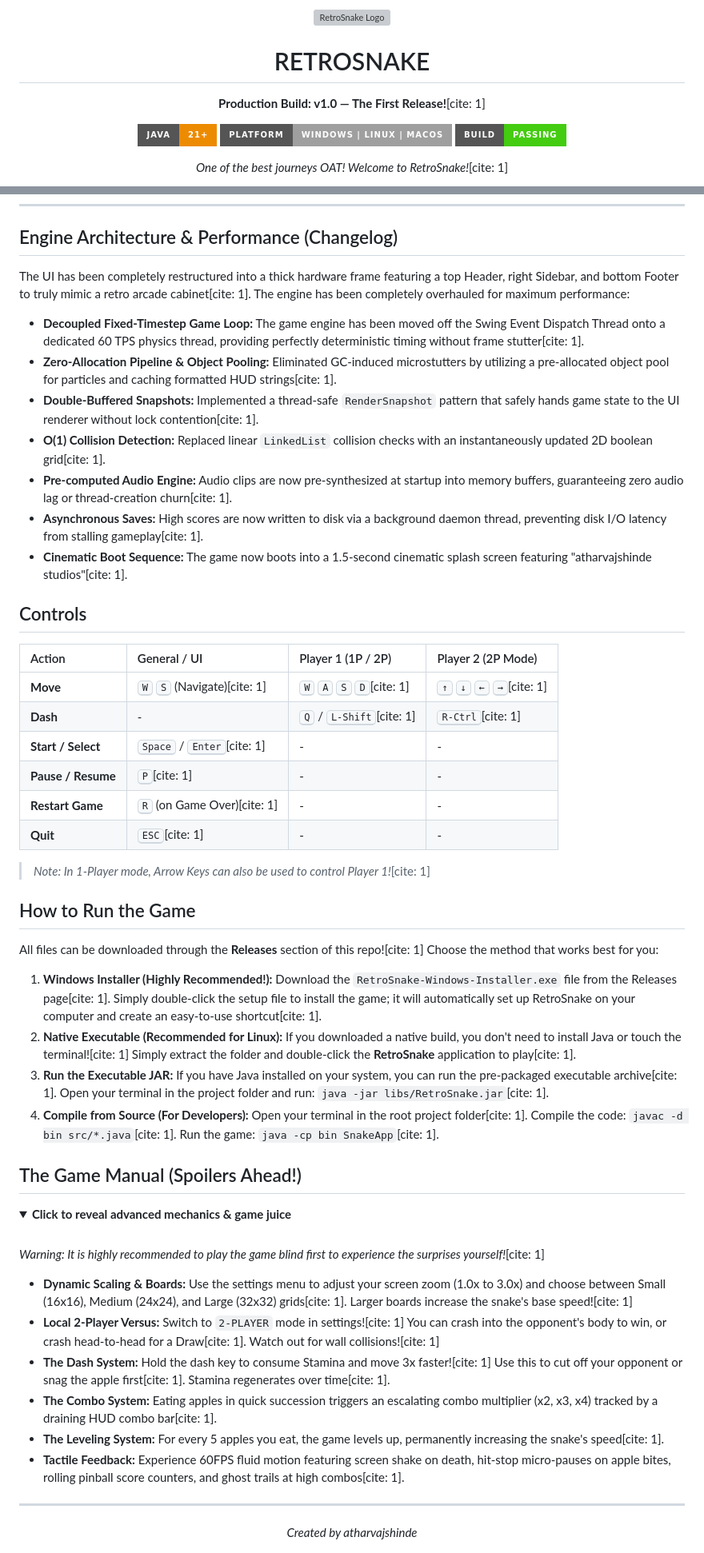
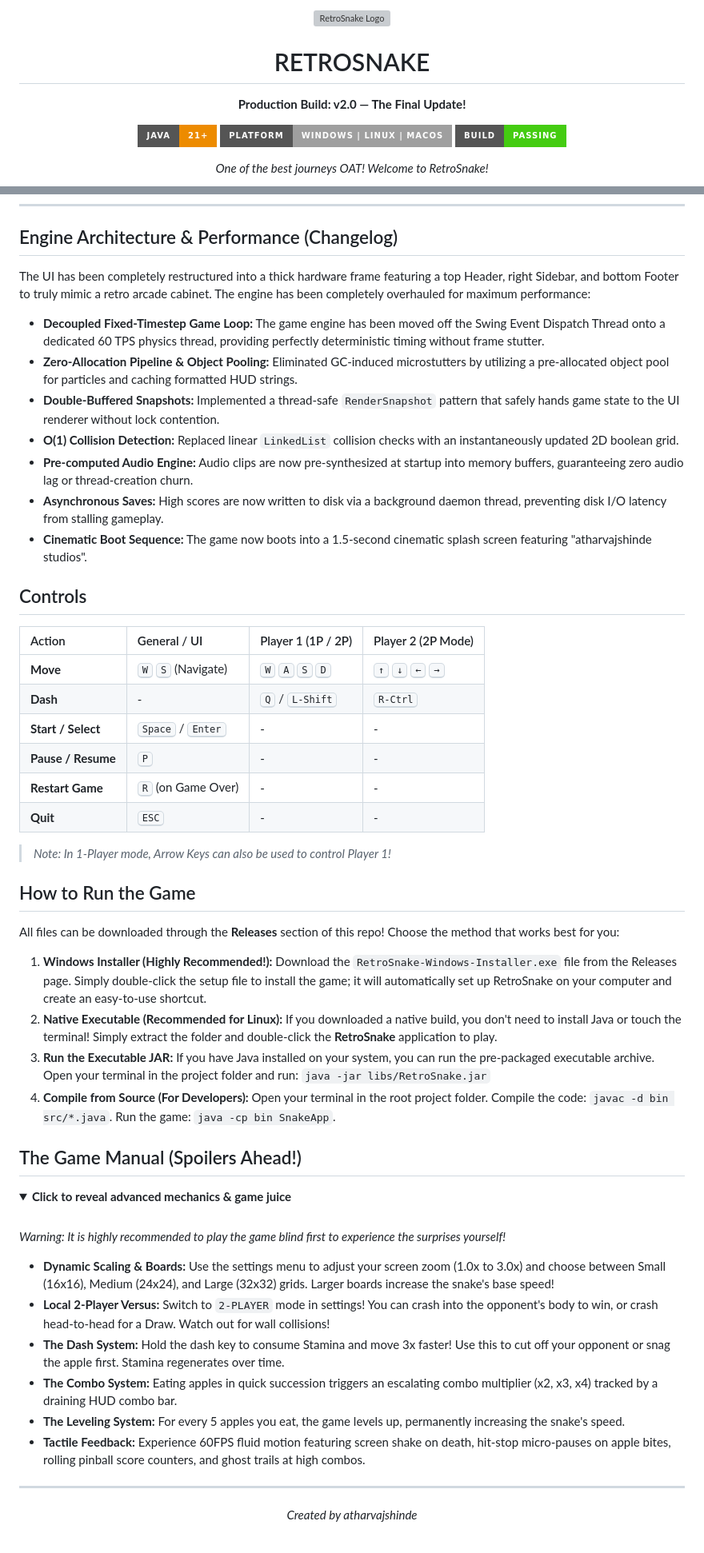
Before and after one commit to atharvajshinde/RetroSnake-Java, a Markdown page: README.md, 2 parts joined by grey strips. Shown: that part at 80% size. Drawn GitHub-style; folded sections open; badges without logos; grey boxes are pictures that could not be loaded.

Commit message:
More shenanigans

```diff
--- a/README.md
+++ b/README.md
@@ -4,11 +3,11 @@
 
   # RETROSNAKE
 
-  **Production Build: v1.0 — The First Release!**[cite: 1]
+  **Production Build: v2.0 — The Final Update!**
 
   [![Java](https://img.shields.io/badge/Java-21+-ED8B00?style=for-the-badge&logo=openjdk&logoColor=white)](#)
   [![Platform](https://img.shields.io/badge/Platform-Windows%20%7C%20Linux%20%7C%20macOS-lightgrey?style=for-the-badge)](#)
   [![Build](https://img.shields.io/badge/Build-Passing-brightgreen?style=for-the-badge)](#)
 
-  *One of the best journeys OAT! Welcome to RetroSnake!*[cite: 1]
+  *One of the best journeys OAT! Welcome to RetroSnake!*
 
@@ -20,37 +19,37 @@
 
 ## Engine Architecture & Performance (Changelog)
 
-The UI has been completely restructured into a thick hardware frame featuring a top Header, right Sidebar, and bottom Footer to truly mimic a retro arcade cabinet[cite: 1]. The engine has been completely overhauled for maximum performance:
+The UI has been completely restructured into a thick hardware frame featuring a top Header, right Sidebar, and bottom Footer to truly mimic a retro arcade cabinet. The engine has been completely overhauled for maximum performance:
 
-*   **Decoupled Fixed-Timestep Game Loop:** The game engine has been moved off the Swing Event Dispatch Thread onto a dedicated 60 TPS physics thread, providing perfectly deterministic timing without frame stutter[cite: 1].
-*   **Zero-Allocation Pipeline & Object Pooling:** Eliminated GC-induced microstutters by utilizing a pre-allocated object pool for particles and caching formatted HUD strings[cite: 1].
-*   **Double-Buffered Snapshots:** Implemented a thread-safe `RenderSnapshot` pattern that safely hands game state to the UI renderer without lock contention[cite: 1].
-*   **O(1) Collision Detection:** Replaced linear `LinkedList` collision checks with an instantaneously updated 2D boolean grid[cite: 1].
-*   **Pre-computed Audio Engine:** Audio clips are now pre-synthesized at startup into memory buffers, guaranteeing zero audio lag or thread-creation churn[cite: 1].
-*   **Asynchronous Saves:** High scores are now written to disk via a background daemon thread, preventing disk I/O latency from stalling gameplay[cite: 1].
-*   **Cinematic Boot Sequence:** The game now boots into a 1.5-second cinematic splash screen featuring "atharvajshinde studios"[cite: 1].
+*   **Decoupled Fixed-Timestep Game Loop:** The game engine has been moved off the Swing Event Dispatch Thread onto a dedicated 60 TPS physics thread, providing perfectly deterministic timing without frame stutter.
+*   **Zero-Allocation Pipeline & Object Pooling:** Eliminated GC-induced microstutters by utilizing a pre-allocated object pool for particles and caching formatted HUD strings.
+*   **Double-Buffered Snapshots:** Implemented a thread-safe `RenderSnapshot` pattern that safely hands game state to the UI renderer without lock contention.
+*   **O(1) Collision Detection:** Replaced linear `LinkedList` collision checks with an instantaneously updated 2D boolean grid.
+*   **Pre-computed Audio Engine:** Audio clips are now pre-synthesized at startup into memory buffers, guaranteeing zero audio lag or thread-creation churn.
+*   **Asynchronous Saves:** High scores are now written to disk via a background daemon thread, preventing disk I/O latency from stalling gameplay.
+*   **Cinematic Boot Sequence:** The game now boots into a 1.5-second cinematic splash screen featuring "atharvajshinde studios".
 
 ## Controls
 
 | Action | General / UI | Player 1 (1P / 2P) | Player 2 (2P Mode) |
 | :--- | :--- | :--- | :--- |
-| **Move** | <kbd>W</kbd> <kbd>S</kbd> (Navigate)[cite: 1] | <kbd>W</kbd> <kbd>A</kbd> <kbd>S</kbd> <kbd>D</kbd>[cite: 1] | <kbd>↑</kbd> <kbd>↓</kbd> <kbd>←</kbd> <kbd>→</kbd>[cite: 1] |
-| **Dash** | - | <kbd>Q</kbd> / <kbd>L-Shift</kbd>[cite: 1] | <kbd>R-Ctrl</kbd>[cite: 1] |
-| **Start / Select** | <kbd>Space</kbd> / <kbd>Enter</kbd>[cite: 1] | - | - |
-| **Pause / Resume**| <kbd>P</kbd>[cite: 1] | - | - |
-| **Restart Game** | <kbd>R</kbd> (on Game Over)[cite: 1] | - | - |
-| **Quit** | <kbd>ESC</kbd>[cite: 1] | - | - |
+| **Move** | <kbd>W</kbd> <kbd>S</kbd> (Navigate) | <kbd>W</kbd> <kbd>A</kbd> <kbd>S</kbd> <kbd>D</kbd> | <kbd>↑</kbd> <kbd>↓</kbd> <kbd>←</kbd> <kbd>→</kbd> |
+| **Dash** | - | <kbd>Q</kbd> / <kbd>L-Shift</kbd> | <kbd>R-Ctrl</kbd> |
+| **Start / Select** | <kbd>Space</kbd> / <kbd>Enter</kbd> | - | - |
+| **Pause / Resume**| <kbd>P</kbd> | - | - |
+| **Restart Game** | <kbd>R</kbd> (on Game Over) | - | - |
+| **Quit** | <kbd>ESC</kbd> | - | - |
 
-> *Note: In 1-Player mode, Arrow Keys can also be used to control Player 1!*[cite: 1]
+> *Note: In 1-Player mode, Arrow Keys can also be used to control Player 1!*
 
 ## How to Run the Game
 
-All files can be downloaded through the **Releases** section of this repo![cite: 1] Choose the method that works best for you:
+All files can be downloaded through the **Releases** section of this repo! Choose the method that works best for you:
 
-1.  **Windows Installer (Highly Recommended!):** Download the `RetroSnake-Windows-Installer.exe` file from the Releases page[cite: 1]. Simply double-click the setup file to install the game; it will automatically set up RetroSnake on your computer and create an easy-to-use shortcut[cite: 1].
-2.  **Native Executable (Recommended for Linux):** If you downloaded a native build, you don't need to install Java or touch the terminal![cite: 1] Simply extract the folder and double-click the **RetroSnake** application to play[cite: 1].
-3.  **Run the Executable JAR:** If you have Java installed on your system, you can run the pre-packaged executable archive[cite: 1]. Open your terminal in the project folder and run: `java -jar libs/RetroSnake.jar`[cite: 1].
-4.  **Compile from Source (For Developers):** Open your terminal in the root project folder[cite: 1]. Compile the code: `javac -d bin src/*.java`[cite: 1]. Run the game: `java -cp bin SnakeApp`[cite: 1].
+1.  **Windows Installer (Highly Recommended!):** Download the `RetroSnake-Windows-Installer.exe` file from the Releases page. Simply double-click the setup file to install the game; it will automatically set up RetroSnake on your computer and create an easy-to-use shortcut.
+2.  **Native Executable (Recommended for Linux):** If you downloaded a native build, you don't need to install Java or touch the terminal! Simply extract the folder and double-click the **RetroSnake** application to play.
+3.  **Run the Executable JAR:** If you have Java installed on your system, you can run the pre-packaged executable archive. Open your terminal in the project folder and run: `java -jar libs/RetroSnake.jar`
+4.  **Compile from Source (For Developers):** Open your terminal in the root project folder. Compile the code: `javac -d bin src/*.java`. Run the game: `java -cp bin SnakeApp`.
 
 ## The Game Manual (Spoilers Ahead!)
 
@@ -58,14 +57,14 @@ All files can be downloaded through the **Releases** section of this repo![cite:
 <summary><b>Click to reveal advanced mechanics & game juice</b></summary>
 <br>
 
-*Warning: It is highly recommended to play the game blind first to experience the surprises yourself!*[cite: 1]
+*Warning: It is highly recommended to play the game blind first to experience the surprises yourself!*
 
-*   **Dynamic Scaling & Boards:** Use the settings menu to adjust your screen zoom (1.0x to 3.0x) and choose between Small (16x16), Medium (24x24), and Large (32x32) grids[cite: 1]. Larger boards increase the snake's base speed![cite: 1]
-*   **Local 2-Player Versus:** Switch to `2-PLAYER` mode in settings![cite: 1] You can crash into the opponent's body to win, or crash head-to-head for a Draw[cite: 1]. Watch out for wall collisions![cite: 1]
-*   **The Dash System:** Hold the dash key to consume Stamina and move 3x faster![cite: 1] Use this to cut off your opponent or snag the apple first[cite: 1]. Stamina regenerates over time[cite: 1].
-*   **The Combo System:** Eating apples in quick succession triggers an escalating combo multiplier (x2, x3, x4) tracked by a draining HUD combo bar[cite: 1].
-*   **The Leveling System:** For every 5 apples you eat, the game levels up, permanently increasing the snake's speed[cite: 1].
-*   **Tactile Feedback:** Experience 60FPS fluid motion featuring screen shake on death, hit-stop micro-pauses on apple bites, rolling pinball score counters, and ghost trails at high combos[cite: 1].
+*   **Dynamic Scaling & Boards:** Use the settings menu to adjust your screen zoom (1.0x to 3.0x) and choose between Small (16x16), Medium (24x24), and Large (32x32) grids. Larger boards increase the snake's base speed!
+*   **Local 2-Player Versus:** Switch to `2-PLAYER` mode in settings! You can crash into the opponent's body to win, or crash head-to-head for a Draw. Watch out for wall collisions!
+*   **The Dash System:** Hold the dash key to consume Stamina and move 3x faster! Use this to cut off your opponent or snag the apple first. Stamina regenerates over time.
+*   **The Combo System:** Eating apples in quick succession triggers an escalating combo multiplier (x2, x3, x4) tracked by a draining HUD combo bar.
+*   **The Leveling System:** For every 5 apples you eat, the game levels up, permanently increasing the snake's speed.
+*   **Tactile Feedback:** Experience 60FPS fluid motion featuring screen shake on death, hit-stop micro-pauses on apple bites, rolling pinball score counters, and ghost trails at high combos.
 
 </details>
 
```
Also changed, not shown: other parts of README.md (+3 -4 lines), assets/gameplay.gif (added), 1 other file.
